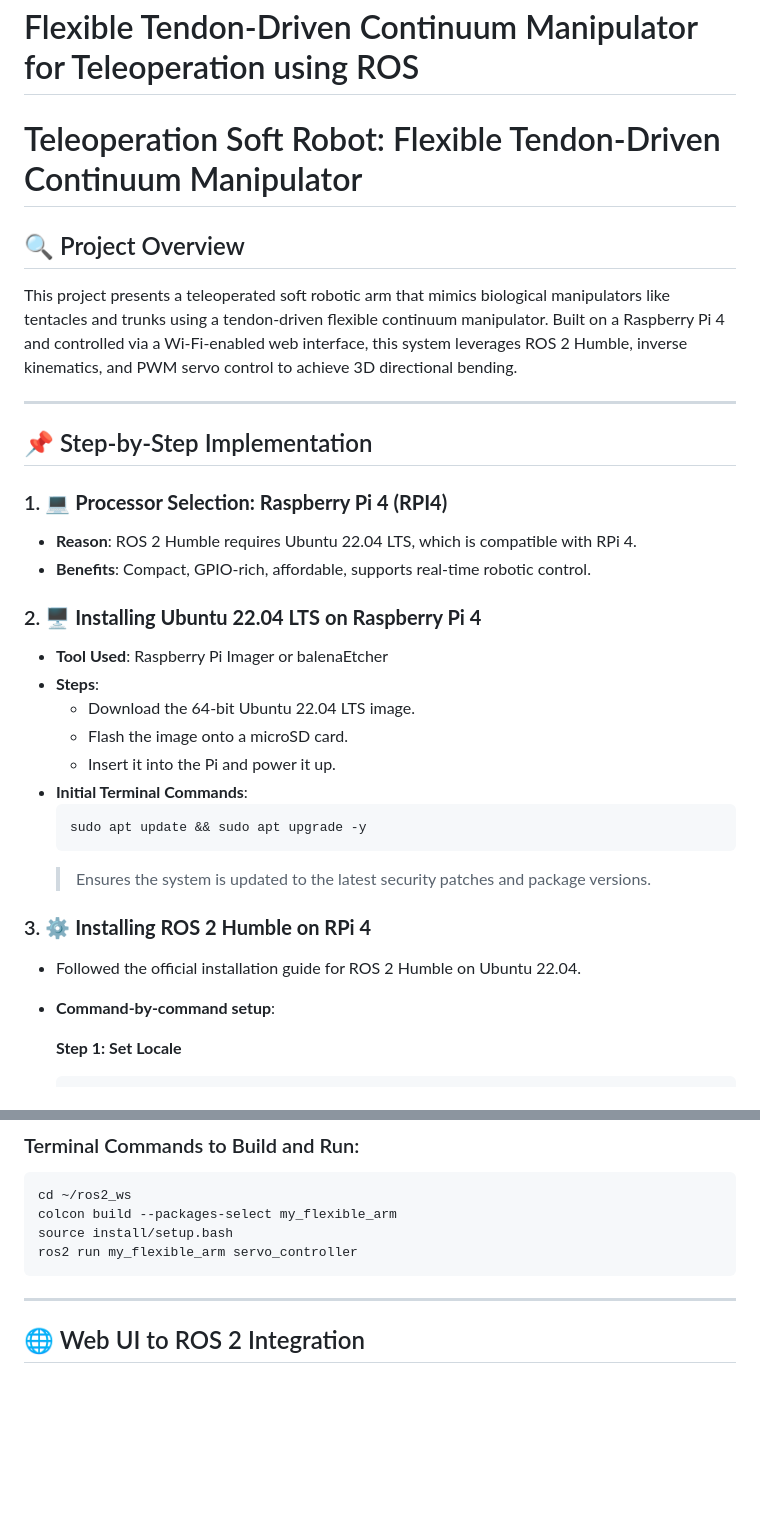
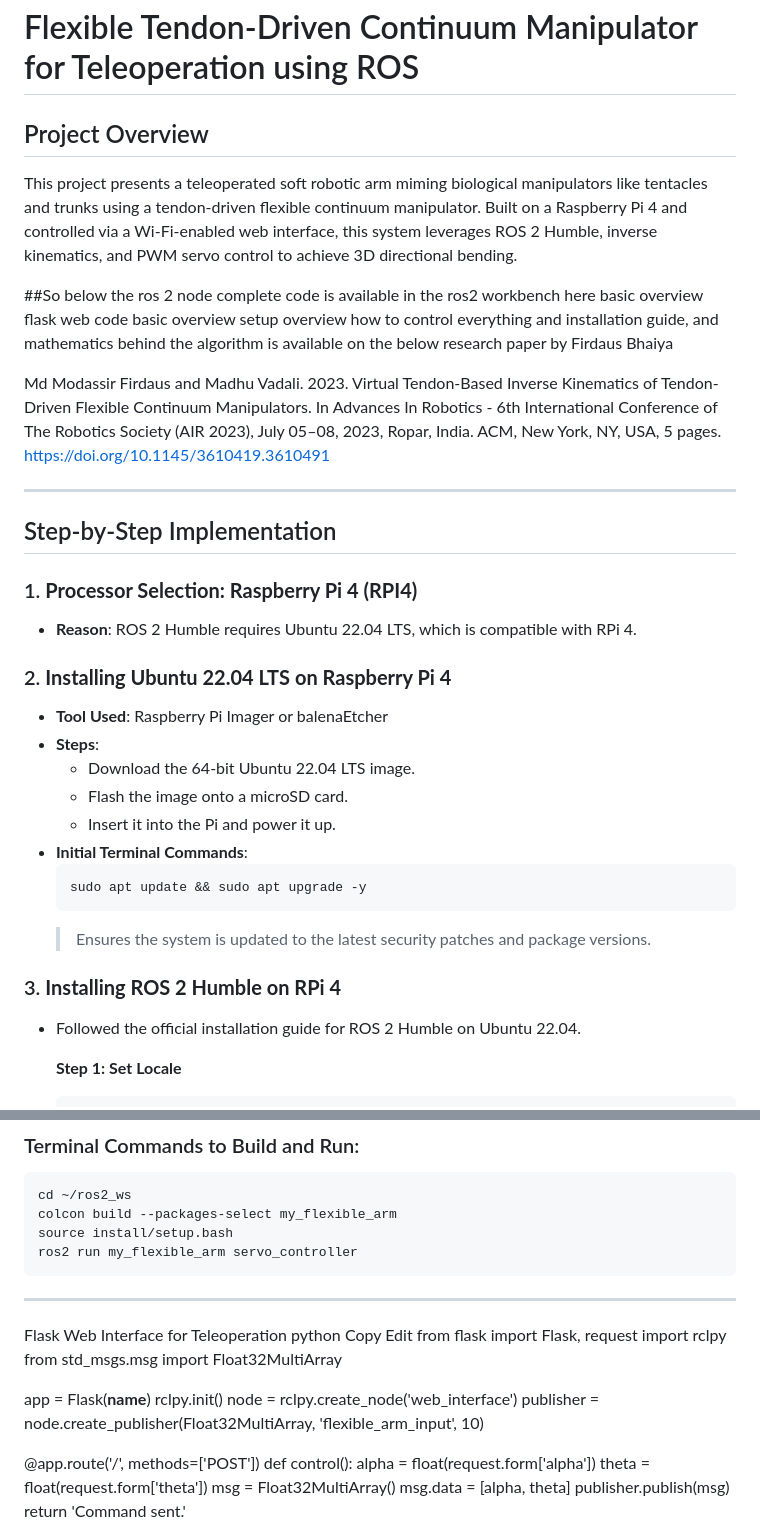
Before and after one commit to Arjunpaan/TELEOPERATION_SOFT_ROBOT, a Markdown page: README.md, 2 parts joined by grey strips. Rendered like a GitHub page; blank space fills up the shorter version.

````diff
--- a/README.md
+++ b/README.md
@@ -1,19 +1,24 @@
 # Flexible Tendon-Driven Continuum Manipulator for Teleoperation using ROS
 
-# Teleoperation Soft Robot: Flexible Tendon-Driven Continuum Manipulator
+## Project Overview
+This project presents a teleoperated soft robotic arm miming biological manipulators like tentacles and trunks using a tendon-driven flexible continuum manipulator. Built on a Raspberry Pi 4 and controlled via a Wi-Fi-enabled web interface, this system leverages ROS 2 Humble, inverse kinematics, and PWM servo control to achieve 3D directional bending.
 
-## 🔍 Project Overview
-This project presents a teleoperated soft robotic arm that mimics biological manipulators like tentacles and trunks using a tendon-driven flexible continuum manipulator. Built on a Raspberry Pi 4 and controlled via a Wi-Fi-enabled web interface, this system leverages ROS 2 Humble, inverse kinematics, and PWM servo control to achieve 3D directional bending.
+##So below the ros 2 node complete code is available in the ros2 workbench here basic overview
+flask web code basic overview setup overview how to control everything and installation guide, and mathematics behind the algorithm is available on the below research paper by Firdaus Bhaiya
+
+Md Modassir Firdaus and Madhu Vadali. 2023. Virtual Tendon-Based Inverse Kinematics of Tendon-Driven Flexible Continuum Manipulators. In
+Advances In Robotics - 6th International Conference of The Robotics Society
+(AIR 2023), July 05–08, 2023, Ropar, India. ACM, New York, NY, USA, 5 pages.
+https://doi.org/10.1145/3610419.3610491
 
 ---
 
-## 📌 Step-by-Step Implementation
+##  Step-by-Step Implementation
 
-### 1. 💻 **Processor Selection: Raspberry Pi 4 (RPI4)**
+### 1.  **Processor Selection: Raspberry Pi 4 (RPI4)**
 - **Reason**: ROS 2 Humble requires Ubuntu 22.04 LTS, which is compatible with RPi 4.
-- **Benefits**: Compact, GPIO-rich, affordable, supports real-time robotic control.
 
-### 2. 🖥️ **Installing Ubuntu 22.04 LTS on Raspberry Pi 4**
+### 2.  **Installing Ubuntu 22.04 LTS on Raspberry Pi 4**
 - **Tool Used**: Raspberry Pi Imager or balenaEtcher
 - **Steps**:
   - Download the 64-bit Ubuntu 22.04 LTS image.
@@ -25,9 +30,9 @@ This project presents a teleoperated soft robotic arm that mimics biological man
   ```
   > Ensures the system is updated to the latest security patches and package versions.
 
-### 3. ⚙️ **Installing ROS 2 Humble on RPi 4**
+### 3.  **Installing ROS 2 Humble on RPi 4**
 - Followed the official installation guide for ROS 2 Humble on Ubuntu 22.04.
-- **Command-by-command setup**:
+
 
   **Step 1: Set Locale**
   ```bash
@@ -146,5 +203,25 @@ ros2 run my_flexible_arm servo_controller
 ```
 
 ---
+Flask Web Interface for Teleoperation
+python
+Copy
+Edit
+from flask import Flask, request
+import rclpy
+from std_msgs.msg import Float32MultiArray
 
-## 🌐 Web UI to ROS 2 Integration
+app = Flask(__name__)
+rclpy.init()
+node = rclpy.create_node('web_interface')
+publisher = node.create_publisher(Float32MultiArray, 'flexible_arm_input', 10)
+
+@app.route('/', methods=['POST'])
+def control():
+    alpha = float(request.form['alpha'])
+    theta = float(request.form['theta'])
+    msg = Float32MultiArray()
+    msg.data = [alpha, theta]
+    publisher.publish(msg)
+    return 'Command sent.'
+
````
Also changed, not shown: other parts of README.md (+170 -5 lines).
